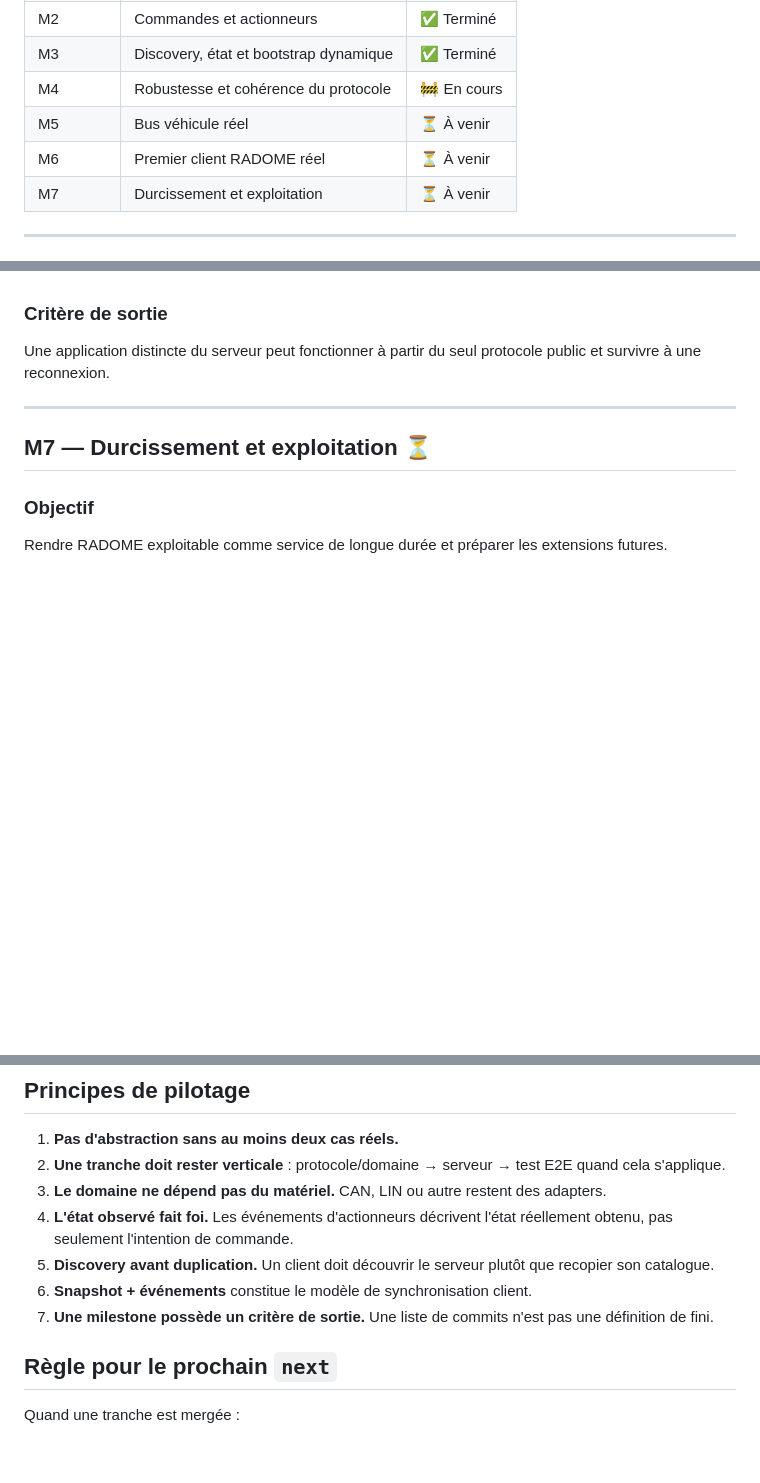
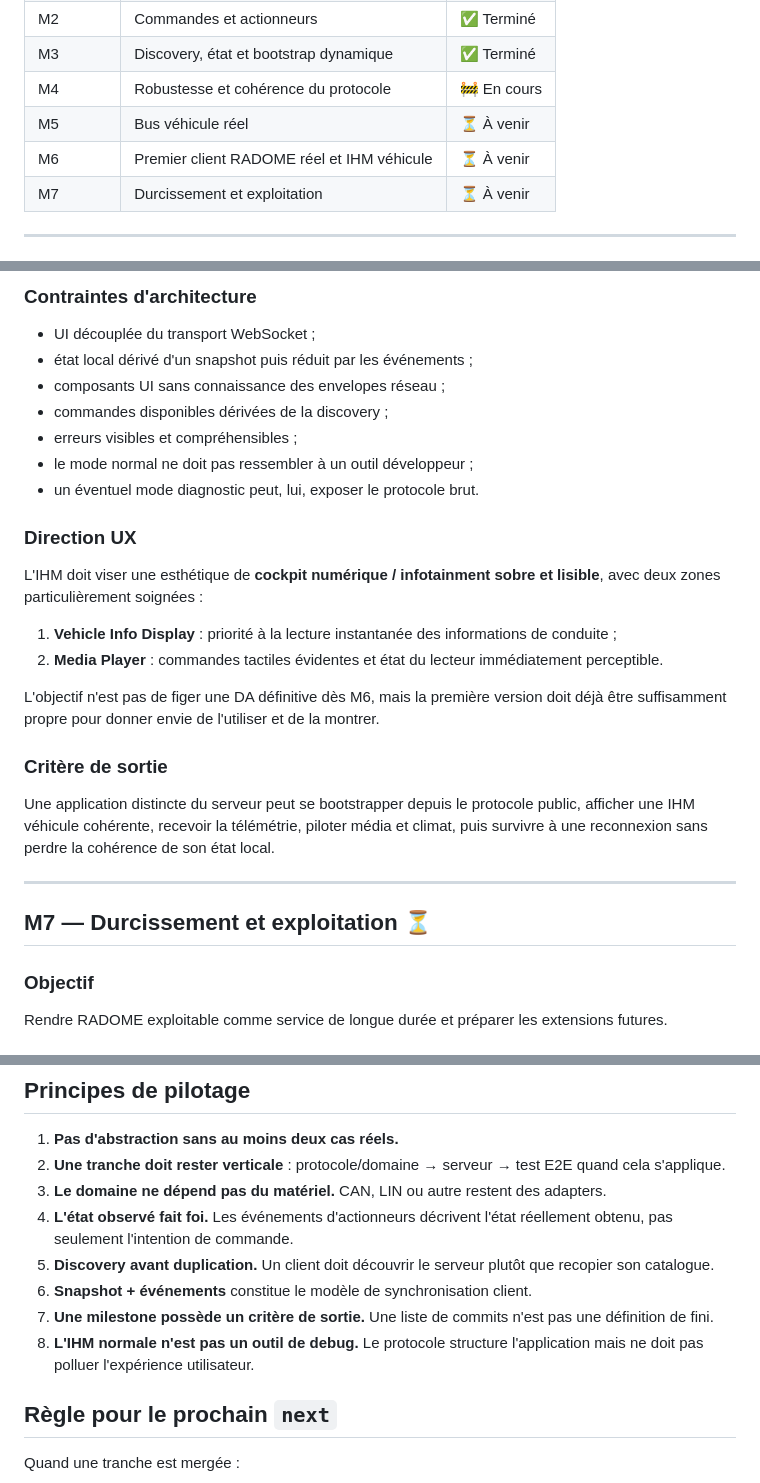
Before and after one commit to gotoo77/RADOME, a Markdown page: radome-2026/ROADMAP.md, 3 parts joined by grey strips. GitHub-like rendering; blank space fills up the shorter version.

```diff
--- a/radome-2026/ROADMAP.md
+++ b/radome-2026/ROADMAP.md
@@ -14,7 +14,7 @@ Le principe de progression est simple : avancer par **tranches verticales testab
 | M3 | Discovery, état et bootstrap dynamique | ✅ Terminé |
 | M4 | Robustesse et cohérence du protocole | 🚧 En cours |
 | M5 | Bus véhicule réel | ⏳ À venir |
-| M6 | Premier client RADOME réel | ⏳ À venir |
+| M6 | Premier client RADOME réel et IHM véhicule | ⏳ À venir |
 | M7 | Durcissement et exploitation | ⏳ À venir |
 
 ---
@@ -211,7 +246,25 @@ Un dashboard simple capable de :
+### Contraintes d'architecture
+
+- UI découplée du transport WebSocket ;
+- état local dérivé d'un snapshot puis réduit par les événements ;
+- composants UI sans connaissance des envelopes réseau ;
+- commandes disponibles dérivées de la discovery ;
+- erreurs visibles et compréhensibles ;
+- le mode normal ne doit pas ressembler à un outil développeur ;
+- un éventuel mode diagnostic peut, lui, exposer le protocole brut.
+
+### Direction UX
+
+L'IHM doit viser une esthétique de **cockpit numérique / infotainment sobre et lisible**, avec deux zones particulièrement soignées :
+
+1. **Vehicle Info Display** : priorité à la lecture instantanée des informations de conduite ;
+2. **Media Player** : commandes tactiles évidentes et état du lecteur immédiatement perceptible.
+
+L'objectif n'est pas de figer une DA définitive dès M6, mais la première version doit déjà être suffisamment propre pour donner envie de l'utiliser et de la montrer.
 
 ### Critère de sortie
 
-Une application distincte du serveur peut fonctionner à partir du seul protocole public et survivre à une reconnexion.
+Une application distincte du serveur peut se bootstrapper depuis le protocole public, afficher une IHM véhicule cohérente, recevoir la télémétrie, piloter média et climat, puis survivre à une reconnexion sans perdre la cohérence de son état local.
 
 ---
 
@@ -250,6 +303,7 @@ Le serveur peut être lancé, observé, arrêté et diagnostiqué proprement dan
 5. **Discovery avant duplication.** Un client doit découvrir le serveur plutôt que recopier son catalogue.
 6. **Snapshot + événements** constitue le modèle de synchronisation client.
 7. **Une milestone possède un critère de sortie.** Une liste de commits n'est pas une définition de fini.
+8. **L'IHM normale n'est pas un outil de debug.** Le protocole structure l'application mais ne doit pas polluer l'expérience utilisateur.
 
 ## Règle pour le prochain `next`
 
```
Also changed, not shown: other parts of radome-2026/ROADMAP.md (+52 -17 lines).
